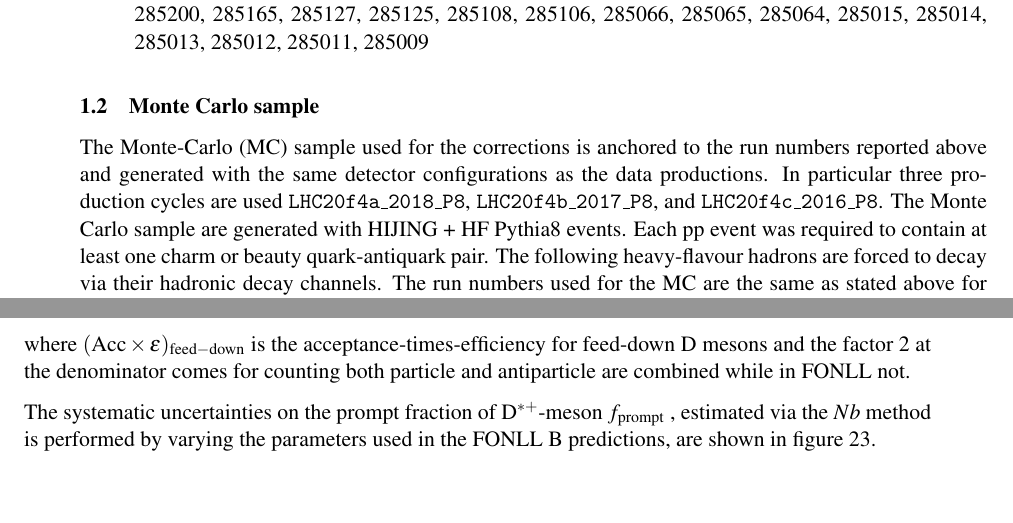
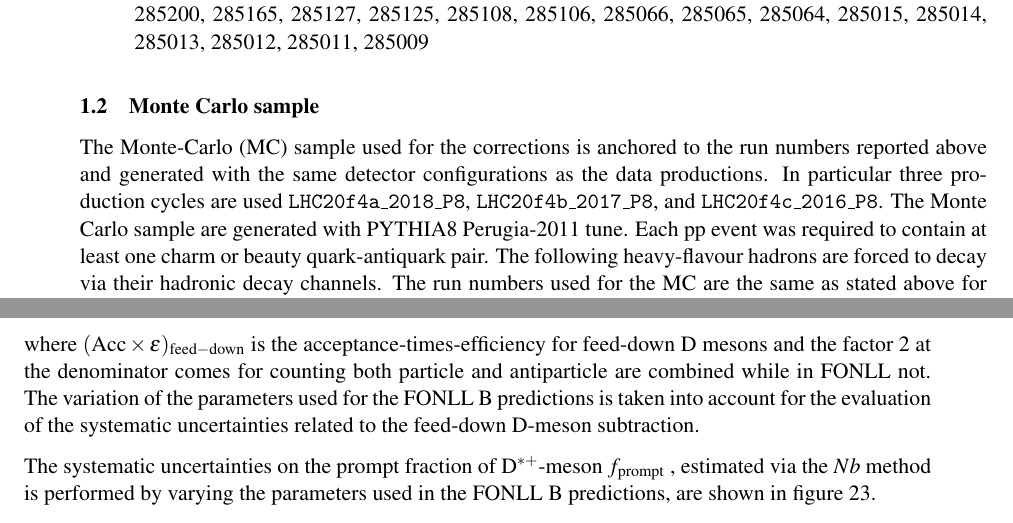
Before and after one commit to sjaelani28/AN_Dstar_pp13TeV, a LaTeX document (ALICE_analysis_note.tex, which reads feeddown.tex, intro.tex): two parts of pages 9 and 34 of 38, joined at a grey line, cut so that both start at the same text, the shorter picture padded with empty space. Compiled offline with pdfLaTeX.

Commit message:
adding text

```diff
--- a/feeddown.tex
+++ b/feeddown.tex
@@ -26,7 +26,7 @@ the fraction of prompt D mesons reads:
 where $({\rm Acc}\times\epsilon)_{{\rm feed-down}}$ is the
 acceptance-times-efficiency for feed-down D mesons and the factor 2 at the denominator
 comes for counting both particle and antiparticle
-are combined while in FONLL not.
+are combined while in FONLL not. The variation of the parameters used for the FONLL B predictions is taken into account for the evaluation of the systematic uncertainties related to the feed-down D-meson subtraction.
 
 The systematic uncertainties on the prompt fraction of \Dstar -meson $f_{\rm prompt}$ , estimated via the $Nb$ method is performed by varying the parameters used in the FONLL B predictions, are shown in figure \ref{fig:Dstarfeeddown_cent}.
 
--- a/intro.tex
+++ b/intro.tex
@@ -82,7 +82,10 @@ The analyses note will discuss the production cross-section of \Dstar -meson in
 
 \subsection{Monte Carlo sample}
 \label{sec:mc_sample}
-The Monte-Carlo (MC) sample used for the corrections is anchored to the run numbers reported above and generated with the same detector configurations as the data productions. In particular three production cycles are used  \texttt{LHC20f4a$\textunderscore$2018$\textunderscore$P8}, \texttt{LHC20f4b$\textunderscore$2017$\textunderscore$P8}, and \texttt{LHC20f4c$\textunderscore$2016$\textunderscore$P8}. The Monte Carlo sample are generated with HIJING + HF Pythia8 events. Each pp event was required to contain at least one charm or beauty quark-antiquark pair. The following heavy-flavour hadrons are forced to decay via their hadronic decay channels. The run numbers used for the MC are the same as stated above for LHC2016, LHC2017, and LHC2018 samples.    %A QA was performed to assure the goodness of the AODs in term of track cuts and particle identification (see JIRA ticket ALIROOT-8207).
+The Monte-Carlo (MC) sample used for the corrections is anchored to the run numbers reported above and generated with the same detector configurations as the data productions. In particular three production cycles are used  \texttt{LHC20f4a$\textunderscore$2018$\textunderscore$P8}, \texttt{LHC20f4b$\textunderscore$2017$\textunderscore$P8}, and \texttt{LHC20f4c$\textunderscore$2016$\textunderscore$P8}. The Monte Carlo sample are generated with PYTHIA8 Perugia-2011 tune. Each pp event was required to contain at least one charm or beauty quark-antiquark pair. The following heavy-flavour hadrons are forced to decay via their hadronic decay channels. The run numbers used for the MC are the same as stated above for LHC2016, LHC2017, and LHC2018 samples.
+
+% PYTHIA6 with the Perugia-2011 tuning
+    %A QA was performed to assure the goodness of the AODs in term of track cuts and particle identification (see JIRA ticket ALIROOT-8207).
 
 % Monte Carlo production Pythia8, anchored to LHC16d,e,g,h,j,o,p (pp@13 TeV) minimum bias, with enriched HF signals. Charm hadron decays forced to hadronic channels. SPD updated SparseMaps and new WDF
 % Runs are taken from the DPG good run lists 'hadronPID' and, when available, 'hadronPID + incomplete TPC acceptance'. Good runs without TOF are included.
```
Also changed, not shown: intro.tex (2 more changed lines), 1 other file.
